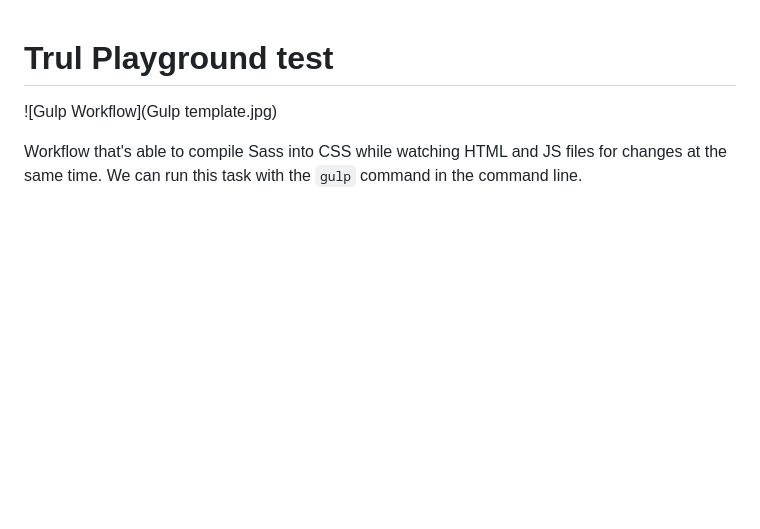
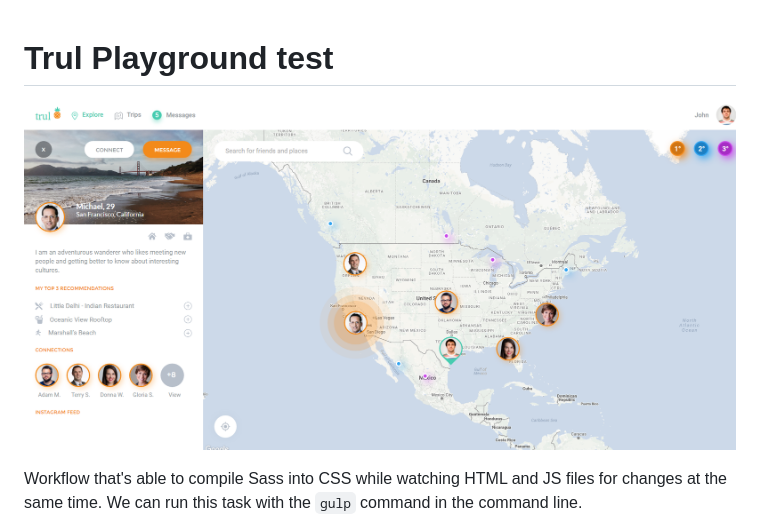
Before and after one commit to drejcreative/trul-play, a Markdown page: readme.md, the part around the change. GitHub-like rendering; pictures changed too: Trul.png (added); blank space fills up the shorter version.

Commit message:
Adding new image

```diff
--- a/readme.md
+++ b/readme.md
@@ -1,6 +1,6 @@
 
 # Trul Playground test
-![Gulp Workflow](Gulp template.jpg)
+![Gulp Workflow](Trul.png)
 
 Workflow that's able to compile Sass into CSS while watching HTML and JS files for changes at the same time. We can run this task with the `gulp` command in the command line.
 
```
Also changed, not shown: 2 other files.
